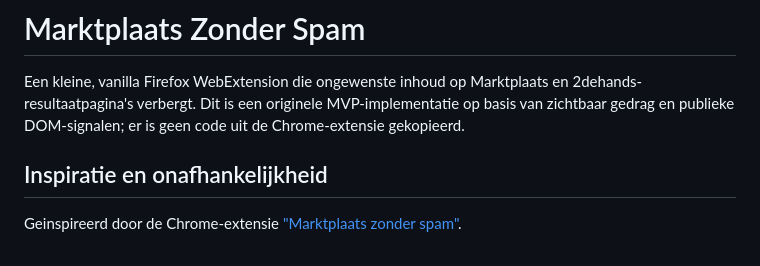
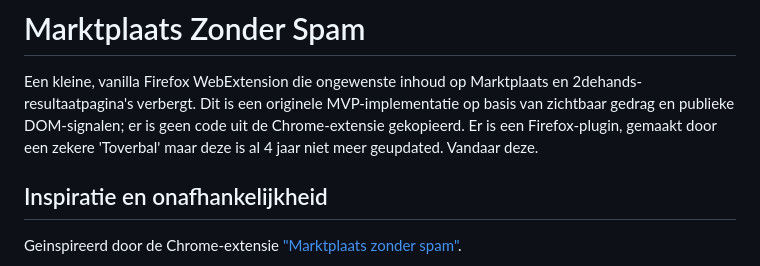
Before and after one commit to FransAris/mzp-firefox, a Markdown page: README.md, the part around the change. Rendered like a GitHub page.

Commit message:
Update README with plugin information
Added information about an outdated Firefox plugin.

```diff
--- a/README.md
+++ b/README.md
@@ -1,6 +1,7 @@
 # Marktplaats Zonder Spam
 
 Een kleine, vanilla Firefox WebExtension die ongewenste inhoud op Marktplaats en 2dehands-resultaatpagina's verbergt. Dit is een originele MVP-implementatie op basis van zichtbaar gedrag en publieke DOM-signalen; er is geen code uit de Chrome-extensie gekopieerd.
+Er is een Firefox-plugin, gemaakt door een zekere 'Toverbal' maar deze is al 4 jaar niet meer geupdated. Vandaar deze.
 
 ## Inspiratie en onafhankelijkheid
 
```
